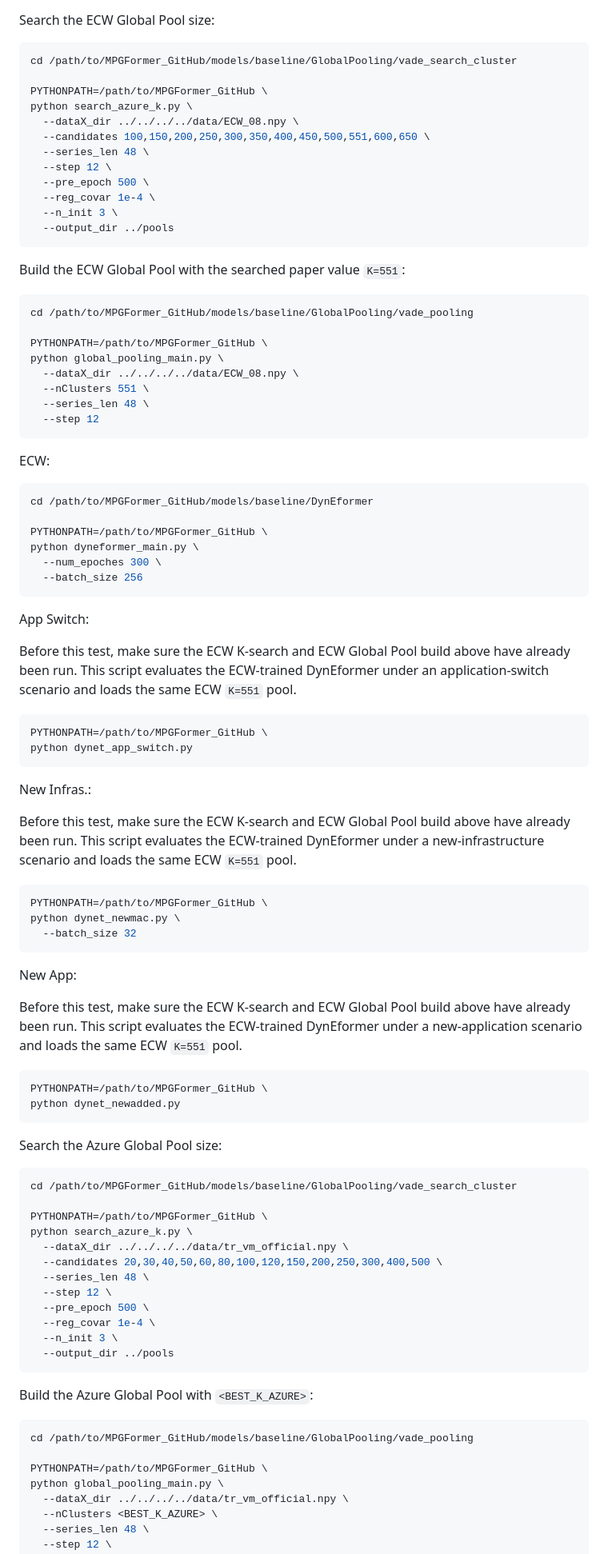
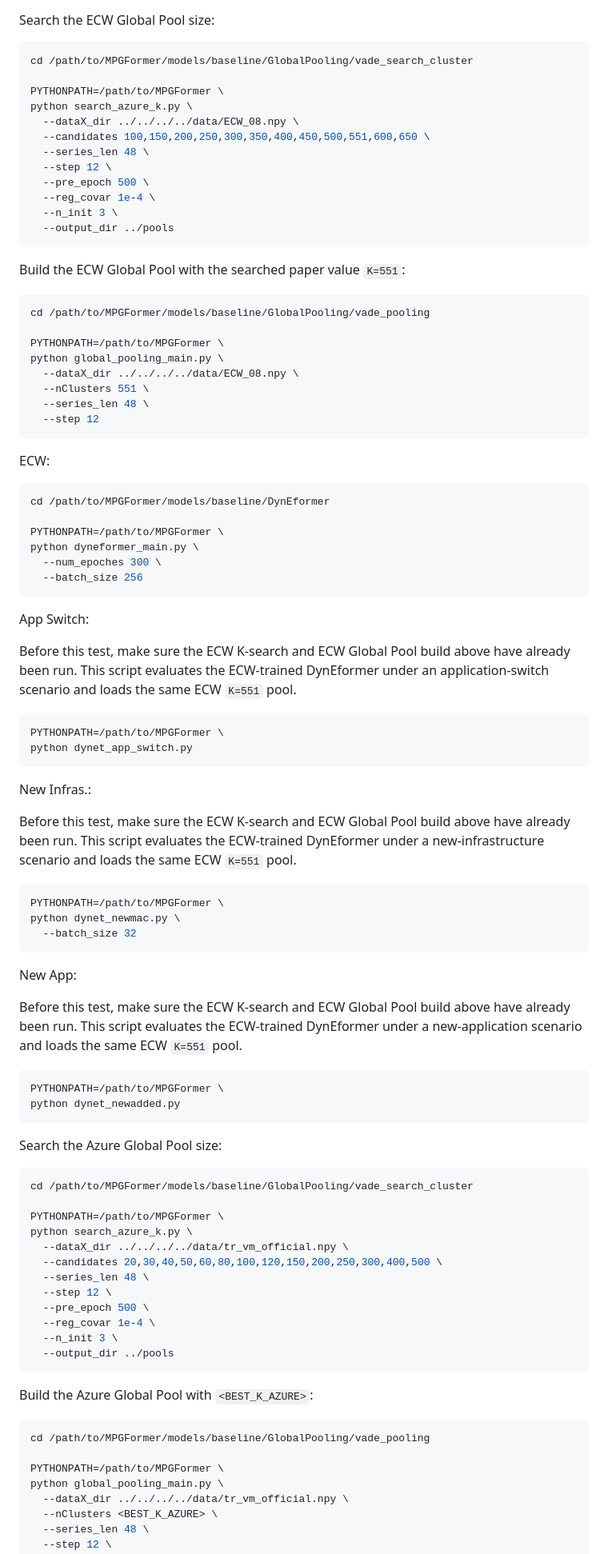
Before and after one commit to zhdkb/MPGFormer, a Markdown page: REPRODUCE_ALL_MODELS_COMMANDS.md, the part around one of its changes. Shown at 80% size. Rendered like a GitHub page.

````diff
--- a/REPRODUCE_ALL_MODELS_COMMANDS.md
+++ b/REPRODUCE_ALL_MODELS_COMMANDS.md
@@ -183,9 +183,9 @@ Use that printed value as `<BEST_K_...>` in the corresponding pool-build and tra
 Search the ECW Global Pool size:
 
 ```bash
-cd /path/to/MPGFormer_GitHub/models/baseline/GlobalPooling/vade_search_cluster
+cd /path/to/MPGFormer/models/baseline/GlobalPooling/vade_search_cluster
 
-PYTHONPATH=/path/to/MPGFormer_GitHub \
+PYTHONPATH=/path/to/MPGFormer \
 python search_azure_k.py \
   --dataX_dir ../../../../data/ECW_08.npy \
   --candidates 100,150,200,250,300,350,400,450,500,551,600,650 \
@@ -200,9 +200,9 @@ python search_azure_k.py \
 Build the ECW Global Pool with the searched paper value `K=551`:
 
 ```bash
-cd /path/to/MPGFormer_GitHub/models/baseline/GlobalPooling/vade_pooling
+cd /path/to/MPGFormer/models/baseline/GlobalPooling/vade_pooling
 
-PYTHONPATH=/path/to/MPGFormer_GitHub \
+PYTHONPATH=/path/to/MPGFormer \
 python global_pooling_main.py \
   --dataX_dir ../../../../data/ECW_08.npy \
   --nClusters 551 \
@@ -213,9 +213,9 @@ python global_pooling_main.py \
 ECW:
 
 ```bash
-cd /path/to/MPGFormer_GitHub/models/baseline/DynEformer
+cd /path/to/MPGFormer/models/baseline/DynEformer
 
-PYTHONPATH=/path/to/MPGFormer_GitHub \
+PYTHONPATH=/path/to/MPGFormer \
 python dyneformer_main.py \
   --num_epoches 300 \
   --batch_size 256
@@ -226,7 +226,7 @@ App Switch:
 Before this test, make sure the ECW K-search and ECW Global Pool build above have already been run. This script evaluates the ECW-trained DynEformer under an application-switch scenario and loads the same ECW `K=551` pool.
 
 ```bash
-PYTHONPATH=/path/to/MPGFormer_GitHub \
+PYTHONPATH=/path/to/MPGFormer \
 python dynet_app_switch.py
 ```
 
@@ -235,7 +235,7 @@ New Infras.:
 Before this test, make sure the ECW K-search and ECW Global Pool build above have already been run. This script evaluates the ECW-trained DynEformer under a new-infrastructure scenario and loads the same ECW `K=551` pool.
 
 ```bash
-PYTHONPATH=/path/to/MPGFormer_GitHub \
+PYTHONPATH=/path/to/MPGFormer \
 python dynet_newmac.py \
   --batch_size 32
 ```
@@ -245,16 +245,16 @@ New App:
 Before this test, make sure the ECW K-search and ECW Global Pool build above have already been run. This script evaluates the ECW-trained DynEformer under a new-application scenario and loads the same ECW `K=551` pool.
 
 ```bash
-PYTHONPATH=/path/to/MPGFormer_GitHub \
+PYTHONPATH=/path/to/MPGFormer \
 python dynet_newadded.py
 ```
 
 Search the Azure Global Pool size:
 
 ```bash
-cd /path/to/MPGFormer_GitHub/models/baseline/GlobalPooling/vade_search_cluster
+cd /path/to/MPGFormer/models/baseline/GlobalPooling/vade_search_cluster
 
-PYTHONPATH=/path/to/MPGFormer_GitHub \
+PYTHONPATH=/path/to/MPGFormer \
 python search_azure_k.py \
   --dataX_dir ../../../../data/tr_vm_official.npy \
   --candidates 20,30,40,50,60,80,100,120,150,200,250,300,400,500 \
@@ -269,9 +269,9 @@ python search_azure_k.py \
 Build the Azure Global Pool with `<BEST_K_AZURE>`:
 
 ```bash
-cd /path/to/MPGFormer_GitHub/models/baseline/GlobalPooling/vade_pooling
+cd /path/to/MPGFormer/models/baseline/GlobalPooling/vade_pooling
 
-PYTHONPATH=/path/to/MPGFormer_GitHub \
+PYTHONPATH=/path/to/MPGFormer \
 python global_pooling_main.py \
   --dataX_dir ../../../../data/tr_vm_official.npy \
   --nClusters <BEST_K_AZURE> \
````
Also changed, not shown: other parts of REPRODUCE_ALL_MODELS_COMMANDS.md (+75 -75 lines), DATA_GENERATION_GUIDE.md (+3 -3 lines).
